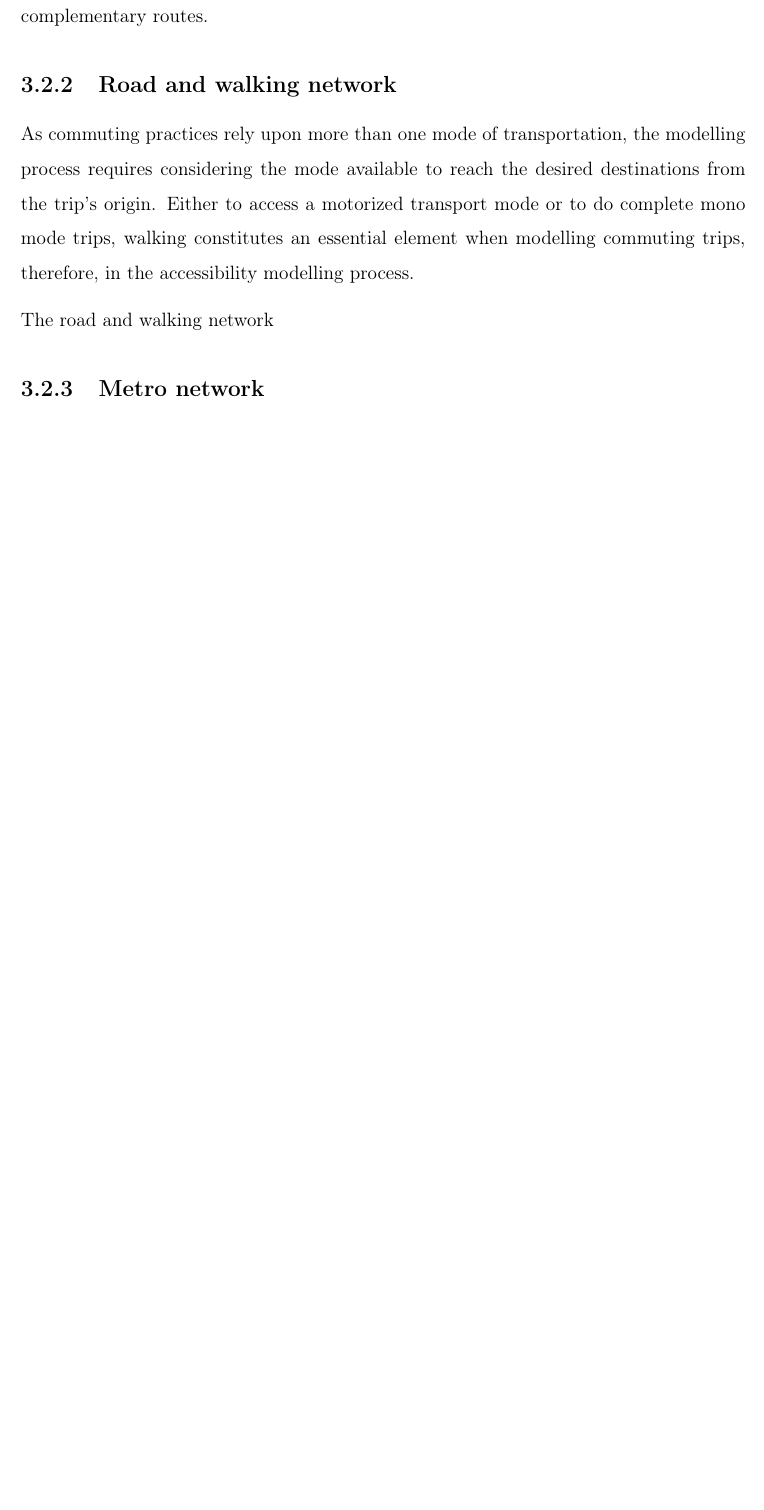
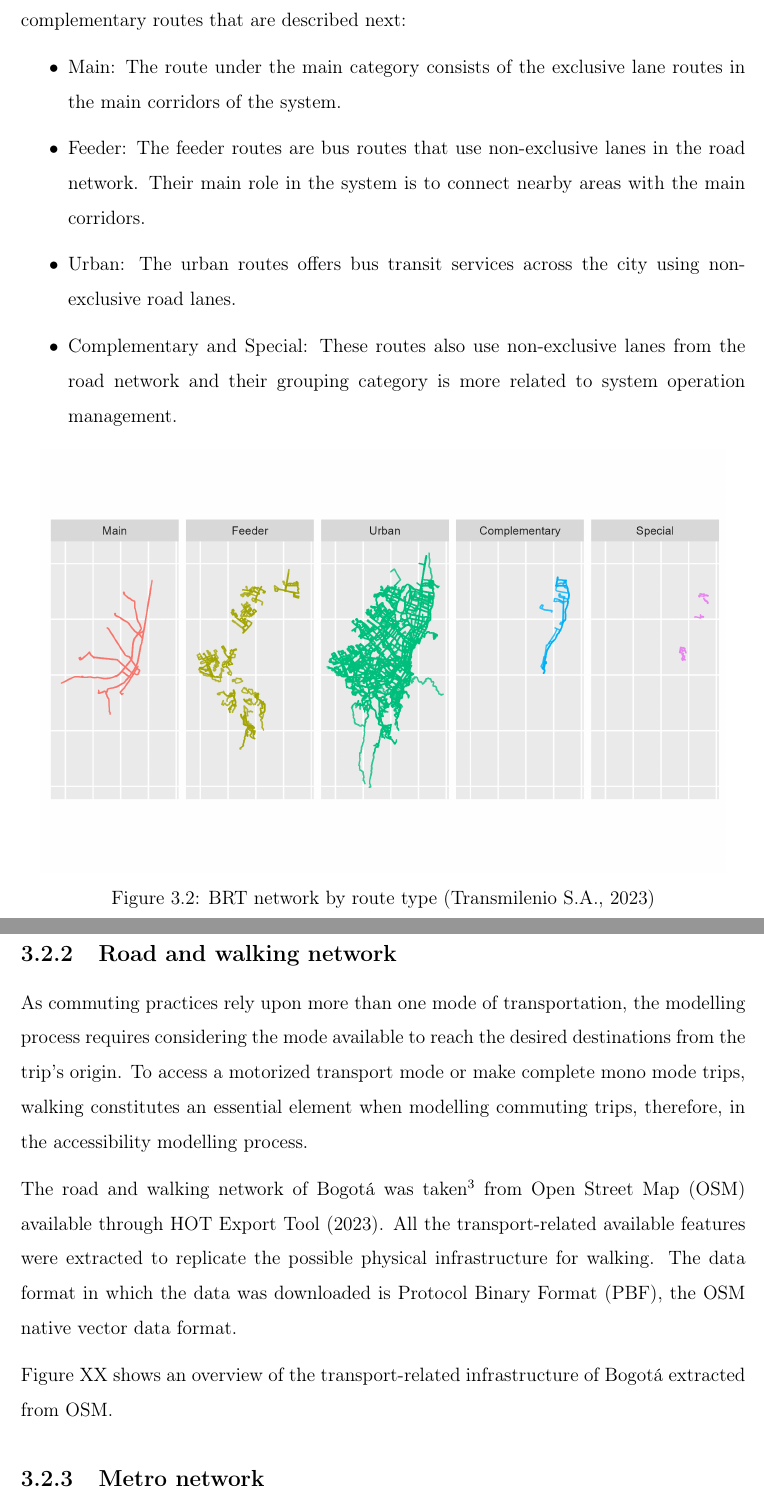
Before and after one commit to rpoandres/MSc_USS_Dissertation, a LaTeX thesis (Main.tex): part of page 31 of 42 before the commit and two parts of pages 31 and 32 of 43 after it, the two joined at a grey line, cut at the place of the change, the shorter picture padded with empty space. Compiled offline with pdfLaTeX.

Commit message:
Updates from Overleaf

```diff
--- a/Main.tex
+++ b/Main.tex
@@ -528,15 +530,33 @@ fare\_rules     & Fare class description    & Class and fare parameters
 \end{table}
 
 % map of BRT geometries
-Figure XX shows that Bogotá's BRT network comprises a multilevel route network. Apart from the main corridor BRT network, the system has been expanded into additional complementary routes.
+Figure \ref{fig:BRT_route_type} shows that Bogotá's BRT network comprises a multilevel route network. Apart from the main corridor BRT network, the system has been expanded into additional complementary routes that are described next:
 
+\begin{itemize}
+  \item Main: The route under the main category consists of the exclusive lane routes in the main corridors of the system.
+  \item Feeder: The feeder routes are bus routes that use non-exclusive lanes in the road network. Their main role in the system is to connect nearby areas with the main corridors.
+  \item Urban: The urban routes offers bus transit services across the city using non-exclusive road lanes.
+  \item Complementary and Special: These routes also use non-exclusive lanes from the road network and their grouping category is more related to system operation management.
+\end{itemize}
 
+\begin{figure}[H]
+    \centering
+    \includegraphics[width=15cm]{Data/Results/Images/BRT_Network_Route.png}
+    \caption{BRT network by route type \citep{transmilenios.a.GTFSEstaticos202306212023}}
+    \label{fig:BRT_route_type}
+\end{figure}
 
 \subsection{Road and walking network}
 
-As commuting practices rely upon more than one mode of transportation, the modelling process requires considering the mode available to reach the desired destinations from the trip's origin. Either to access a motorized transport mode or to do complete mono mode trips, walking constitutes an essential element when modelling commuting trips, therefore, in the accessibility modelling process.
+As commuting practices rely upon more than one mode of transportation, the modelling process requires considering the mode available to reach the desired destinations from the trip's origin. To access a motorized transport mode or make complete mono mode trips, walking constitutes an essential element when modelling commuting trips, therefore, in the accessibility modelling process.
 
-The road and walking network
+The road and walking network of Bogotá was taken\footnote{Extracted data dated 01/07/2023.} from Open Street Map (OSM) available through \cite{hotexporttoolHOTExportTool2023}. All the transport-related available features were extracted to replicate the possible physical infrastructure for walking. The data format in which the data was downloaded is Protocol Binary Format (PBF), the OSM native vector data format.
+
+Figure XX shows an overview of the transport-related infrastructure of Bogotá extracted from OSM.
+
+% no subsetting
+% Closest to reality
+% Refence to vector data
 
 \subsection{Metro network}
 
```
Also changed, not shown: Main.tex (2 more changed lines).
